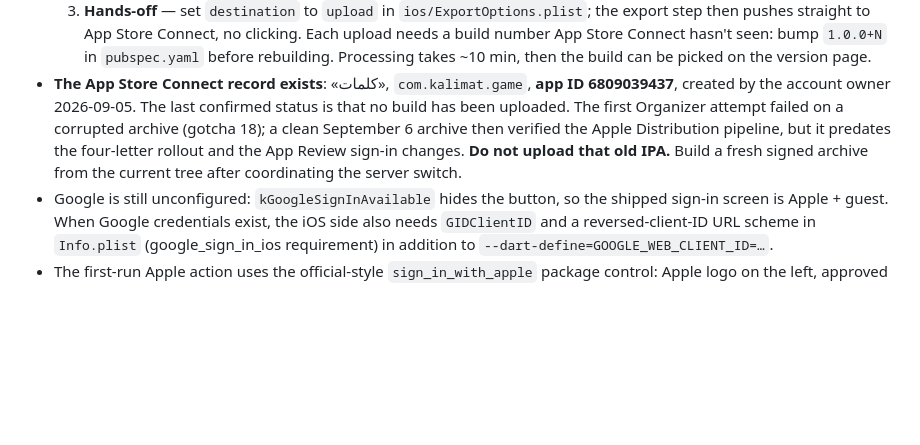
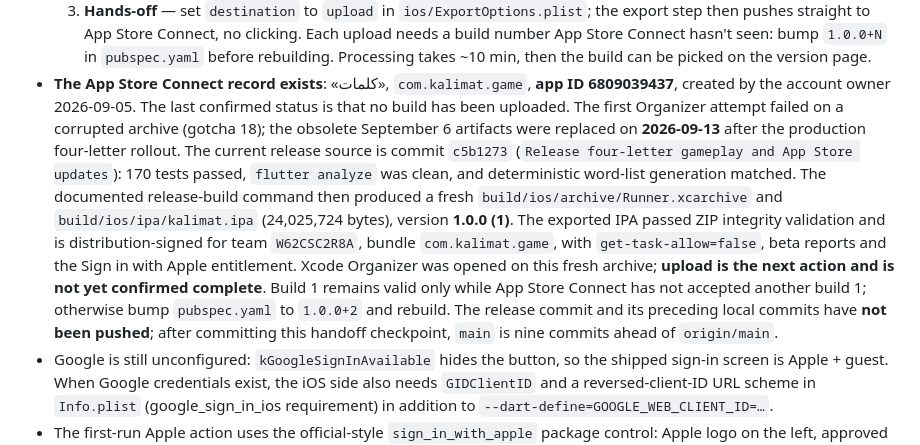
Before and after one commit to turkiAbdulaziz/kalimat, a Markdown page: HANDOFF.md, the part around the change. Drawn GitHub-style; blank space fills up the shorter version.

Commit message:
Docs: record current App Store release checkpoint

```diff
--- a/HANDOFF.md
+++ b/HANDOFF.md
@@ -402,10 +402,19 @@ flutter build ipa --release --dart-define-from-file=env/dev.json \
   the version page.
 - **The App Store Connect record exists**: «كلمات», `com.kalimat.game`, **app ID 6809039437**,
   created by the account owner 2026-09-05. The last confirmed status is that no build has been
-  uploaded. The first Organizer attempt failed on a corrupted archive (gotcha 18); a clean
-  September 6 archive then verified the Apple Distribution pipeline, but it predates the
-  four-letter rollout and the App Review sign-in changes. **Do not upload that old IPA.** Build
-  a fresh signed archive from the current tree after coordinating the server switch.
+  uploaded. The first Organizer attempt failed on a corrupted archive (gotcha 18); the obsolete
+  September 6 artifacts were replaced on **2026-09-13** after the production four-letter rollout.
+  The current release source is commit `c5b1273` (`Release four-letter gameplay and App Store
+  updates`): 170 tests passed, `flutter analyze` was clean, and deterministic word-list generation
+  matched. The documented release-build command then produced a fresh
+  `build/ios/archive/Runner.xcarchive` and `build/ios/ipa/kalimat.ipa` (24,025,724 bytes), version
+  **1.0.0 (1)**. The exported IPA passed ZIP integrity validation and is distribution-signed for
+  team `W62CSC2R8A`, bundle `com.kalimat.game`, with `get-task-allow=false`, beta reports and the
+  Sign in with Apple entitlement. Xcode Organizer was opened on this fresh archive; **upload is
+  the next action and is not yet confirmed complete**. Build 1 remains valid only while App Store
+  Connect has not accepted another build 1; otherwise bump `pubspec.yaml` to `1.0.0+2` and rebuild.
+  The release commit and its preceding local commits have **not been pushed**; after committing
+  this handoff checkpoint, `main` is nine commits ahead of `origin/main`.
 - Google is still unconfigured: `kGoogleSignInAvailable` hides the button, so the shipped
   sign-in screen is Apple + guest. When Google credentials exist, the iOS side also needs
   `GIDClientID` and a reversed-client-ID URL scheme in `Info.plist` (google_sign_in_ios
```
